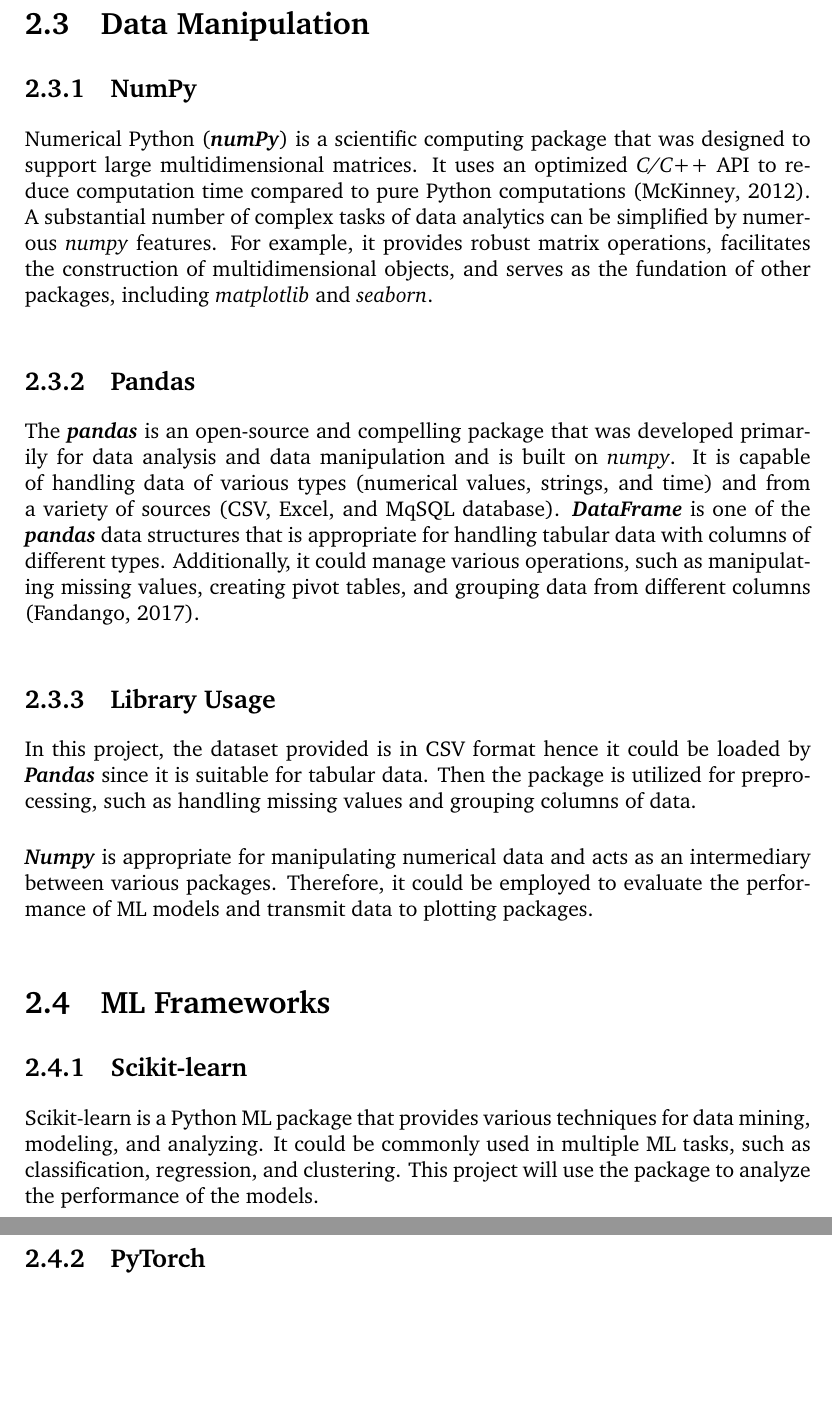
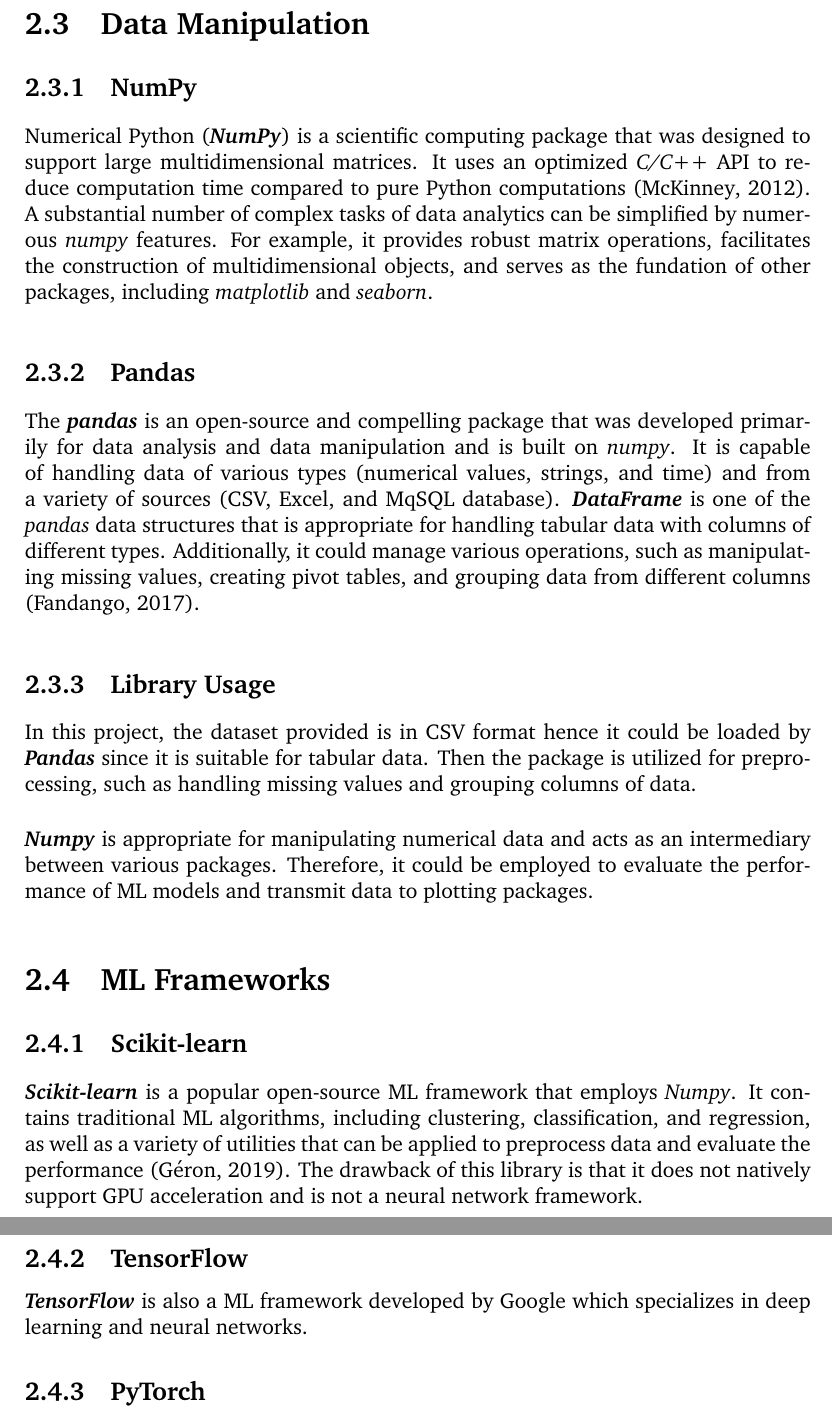
Before and after one commit to luowx0905/Individual-Project, a LaTeX thesis (Final Report/main.tex): two parts of pages 12 and 13 of 25, joined at a grey line, cut so that both start at the same text, the shorter picture padded with empty space. Compiled offline with pdfLaTeX.

Commit message:
Update final report (literal review)
ML framework

```diff
--- a/Final Report/main.tex
+++ b/Final Report/main.tex
@@ -109,10 +109,10 @@
 
 \section{Data Manipulation}
 \subsection{NumPy}
-Numerical Python (\textit{\textbf{numPy}}) is a scientific computing package that was designed to support large multidimensional matrices. It uses an optimized \textit{C/C++} API to reduce computation time compared to pure Python computations \citep{RN6}. A substantial number of complex tasks of data analytics can be simplified by numerous \textit{numpy} features. For example, it provides robust matrix operations, facilitates the construction of multidimensional objects, and serves as the fundation of other packages, including \textit{matplotlib} and \textit{seaborn}.
+Numerical Python (\textit{\textbf{NumPy}}) is a scientific computing package that was designed to support large multidimensional matrices. It uses an optimized \textit{C/C++} API to reduce computation time compared to pure Python computations \citep{RN6}. A substantial number of complex tasks of data analytics can be simplified by numerous \textit{numpy} features. For example, it provides robust matrix operations, facilitates the construction of multidimensional objects, and serves as the fundation of other packages, including \textit{matplotlib} and \textit{seaborn}.
 
 \subsection{Pandas}
-The \textbf{\textit{pandas}} is an open-source and compelling package that was developed primarily for data analysis and data manipulation and is built on \textit{numpy}. It is capable of handling data of various types (numerical values, strings, and time) and from a variety of sources (CSV, Excel, and MqSQL database). \textbf{\textit{DataFrame}} is one of the \textbf{\textit{pandas}} data structures that is appropriate for handling tabular data with columns of different types. Additionally, it could manage various operations, such as manipulating missing values, creating pivot tables, and grouping data from different columns \citep{RN4}.
+The \textbf{\textit{pandas}} is an open-source and compelling package that was developed primarily for data analysis and data manipulation and is built on \textit{numpy}. It is capable of handling data of various types (numerical values, strings, and time) and from a variety of sources (CSV, Excel, and MqSQL database). \textbf{\textit{DataFrame}} is one of the \textit{pandas} data structures that is appropriate for handling tabular data with columns of different types. Additionally, it could manage various operations, such as manipulating missing values, creating pivot tables, and grouping data from different columns \citep{RN4}.
 
 \subsection{Library Usage}
 In this project, the dataset provided is in CSV format hence it could be loaded by \textbf{\textit{Pandas}} since it is suitable for tabular data. Then the package is utilized for preprocessing, such as handling missing values and grouping columns of data.
@@ -123,7 +123,10 @@
 
 \section{ML Frameworks}
 \subsection{Scikit-learn}
-Scikit-learn is a Python ML package that provides various techniques for data mining, modeling, and analyzing. It could be commonly used in multiple ML tasks, such as classification, regression, and clustering. This project will use the package to analyze the performance of the models.
+\textit{\textbf{Scikit-learn}} is a popular open-source ML framework that employs \textit{Numpy}. It contains traditional ML algorithms, including clustering, classification, and regression, as well as a variety of utilities that can be applied to preprocess data and evaluate the performance \citep{RN7}. The drawback of this library is that it does not natively support GPU acceleration and is not a neural network framework.
+
+\subsection{TensorFlow}
+\textit{\textbf{TensorFlow}} is also a ML framework developed by Google which specializes in deep learning and neural networks.
 
 \subsection{PyTorch}
 \textbf{\textit{PyTorch}} was developed by Facebook, and it is one of the popular libraries for constructing ML models. It is also the basis of numerous packages that the developers could take advantage of \citep{RN5}. In addition, this library is capable of performing auto differentiation by using graphic processing unit (GPU) acceleration, resulting in a reduction in training time.
```
Also changed, not shown: Final Report/main.bbl, Final Report/main.pdf, Final Report/main.tex (2 more changed lines), 6 other files.
